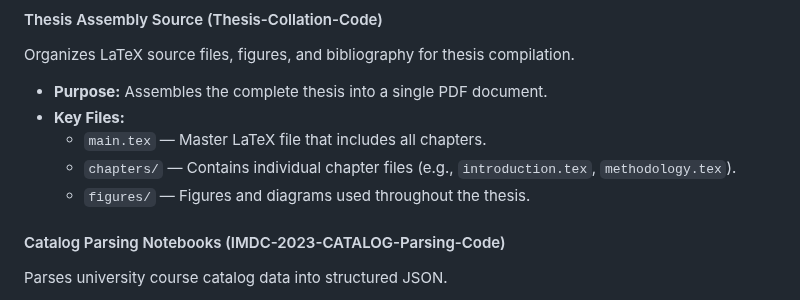
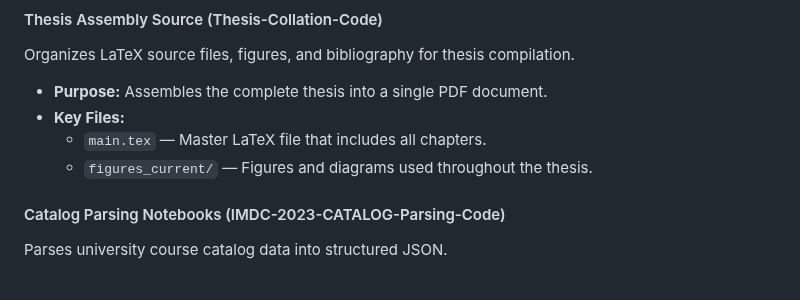
Before and after one commit to BulutTok/Thesis-Work, a Markdown page: README.md, the part around the change. GitHub-like rendering.

```diff
--- a/README.md
+++ b/README.md
@@ -74,8 +74,7 @@ Organizes LaTeX source files, figures, and bibliography for thesis compilation.
 - **Purpose:** Assembles the complete thesis into a single PDF document.
 - **Key Files:**
   - `main.tex`                      — Master LaTeX file that includes all chapters.
-  - `chapters/`                     — Contains individual chapter files (e.g., `introduction.tex`, `methodology.tex`).
-  - `figures/`                      — Figures and diagrams used throughout the thesis.
+  - `figures_current/`                      — Figures and diagrams used throughout the thesis.
 
 #### Catalog Parsing Notebooks (IMDC-2023-CATALOG-Parsing-Code)
 Parses university course catalog data into structured JSON.
```
